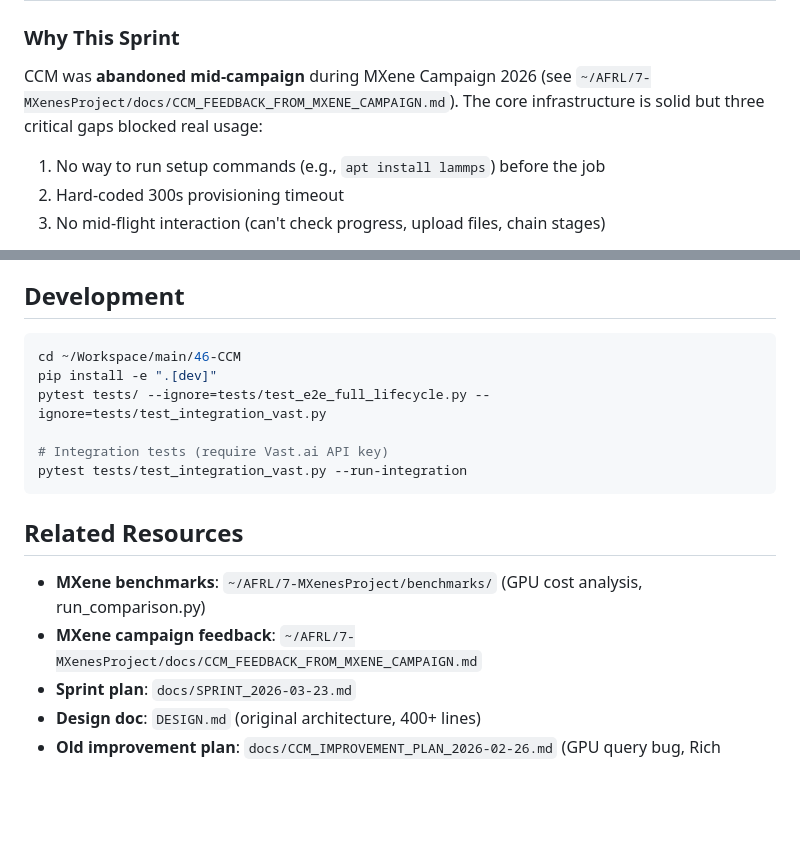
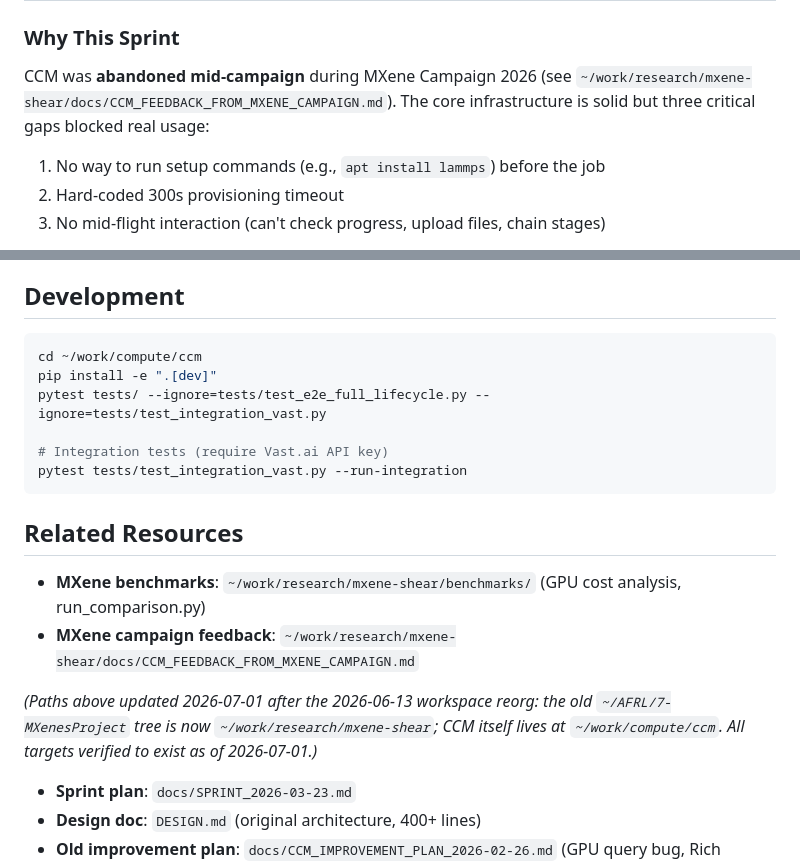
Before and after one commit to fl-sean03/cloudcomputemanager, a Markdown page: AGENTS.md, 2 parts joined by grey strips. Drawn GitHub-style; blank space fills up the shorter version.

Commit message:
rebase-2026-07-01: fix dead ~/AFRL and ~/Workspace paths in AGENTS.md
C-2: ~/AFRL/7-MXenesProject/{docs/CCM_FEEDBACK_FROM_MXENE_CAMPAIGN.md,benchmarks/}
-> ~/work/research/mxene-shear/... (both verified to exist, incl.
run_comparison.py); dev cd path ~/Workspace/main/46-CCM -> ~/work/compute/ccm.
AGENTS.md only — the 5-file dirty src diff (M-1) is deliberately untouched,
deferred to Sean.

Model: claude-fable-5

Co-Authored-By: Claude Opus 4.8 (1M context) <noreply@anthropic.com>
Claude-Session: https://claude.ai/code/session_012RiSihQ4z8oxBhCBc5c6PT

````diff
--- a/AGENTS.md
+++ b/AGENTS.md
@@ -33,7 +33,7 @@ Active development sprint started 2026-03-23. See `docs/SPRINT_2026-03-23.md` fo
 
 ### Why This Sprint
 
-CCM was **abandoned mid-campaign** during MXene Campaign 2026 (see `~/AFRL/7-MXenesProject/docs/CCM_FEEDBACK_FROM_MXENE_CAMPAIGN.md`). The core infrastructure is solid but three critical gaps blocked real usage:
+CCM was **abandoned mid-campaign** during MXene Campaign 2026 (see `~/work/research/mxene-shear/docs/CCM_FEEDBACK_FROM_MXENE_CAMPAIGN.md`). The core infrastructure is solid but three critical gaps blocked real usage:
 1. No way to run setup commands (e.g., `apt install lammps`) before the job
 2. Hard-coded 300s provisioning timeout
 3. No mid-flight interaction (can't check progress, upload files, chain stages)
@@ -178,7 +178,7 @@ Key learnings:
 ## Development
 
 ```bash
-cd ~/Workspace/main/46-CCM
+cd ~/work/compute/ccm
 pip install -e ".[dev]"
 pytest tests/ --ignore=tests/test_e2e_full_lifecycle.py --ignore=tests/test_integration_vast.py
 
@@ -188,8 +188,10 @@ pytest tests/test_integration_vast.py --run-integration
 
 ## Related Resources
 
-- **MXene benchmarks**: `~/AFRL/7-MXenesProject/benchmarks/` (GPU cost analysis, run_comparison.py)
-- **MXene campaign feedback**: `~/AFRL/7-MXenesProject/docs/CCM_FEEDBACK_FROM_MXENE_CAMPAIGN.md`
+- **MXene benchmarks**: `~/work/research/mxene-shear/benchmarks/` (GPU cost analysis, run_comparison.py)
+- **MXene campaign feedback**: `~/work/research/mxene-shear/docs/CCM_FEEDBACK_FROM_MXENE_CAMPAIGN.md`
+
+*(Paths above updated 2026-07-01 after the 2026-06-13 workspace reorg: the old `~/AFRL/7-MXenesProject` tree is now `~/work/research/mxene-shear`; CCM itself lives at `~/work/compute/ccm`. All targets verified to exist as of 2026-07-01.)*
 - **Sprint plan**: `docs/SPRINT_2026-03-23.md`
 - **Design doc**: `DESIGN.md` (original architecture, 400+ lines)
 - **Old improvement plan**: `docs/CCM_IMPROVEMENT_PLAN_2026-02-26.md` (GPU query bug, Rich display bug)
````
